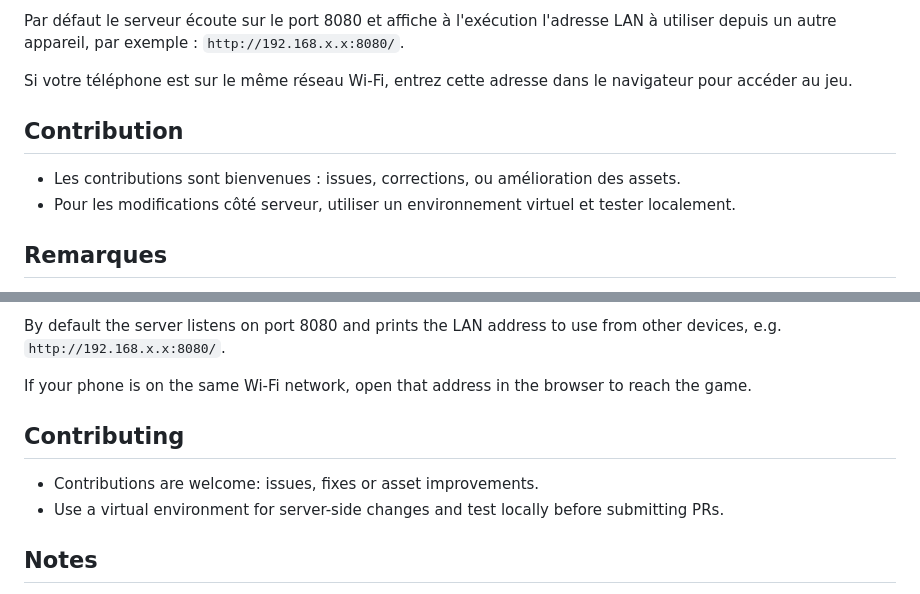
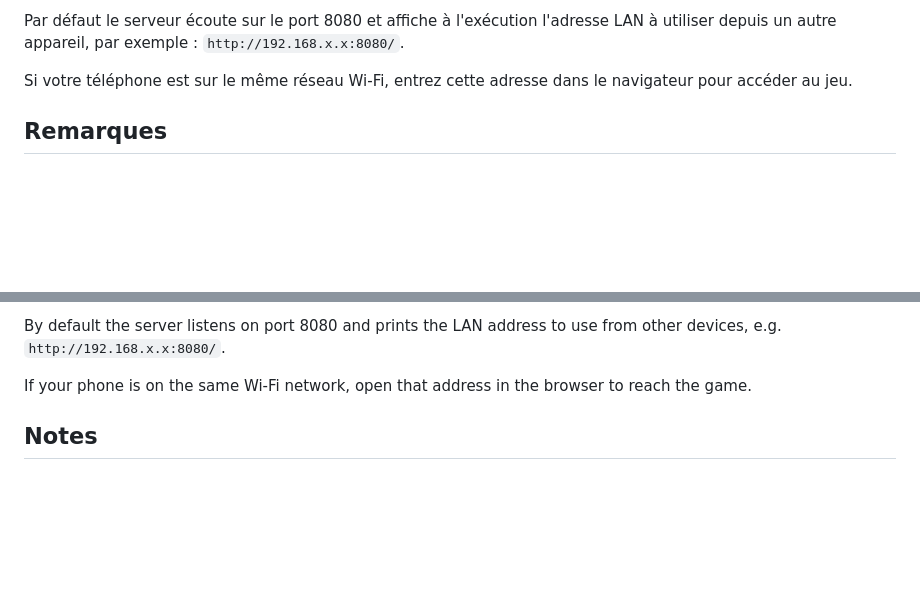
Before and after one commit to Lou0320/loulou_phone, a Markdown page: README.md, 2 parts joined by grey strips. Drawn GitHub-style; blank space fills up the shorter version.

Commit message:
update readme
Removed contribution guidelines from the README.

```diff
--- a/README.md
+++ b/README.md
@@ -42,10 +42,6 @@ python3 server.py
 Par défaut le serveur écoute sur le port 8080 et affiche à l'exécution l'adresse LAN à utiliser depuis un autre appareil, par exemple : `http://192.168.x.x:8080/`.
 
 Si votre téléphone est sur le même réseau Wi‑Fi, entrez cette adresse dans le navigateur pour accéder au jeu.
-
-## Contribution
-- Les contributions sont bienvenues : issues, corrections, ou amélioration des assets.
-- Pour les modifications côté serveur, utiliser un environnement virtuel et tester localement.
 
 ## Remarques
 - Les assets sont dessinés à la main par l'auteur du projet.
@@ -95,9 +91,6 @@ By default the server listens on port 8080 and prints the LAN address to use fro
 
 If your phone is on the same Wi‑Fi network, open that address in the browser to reach the game.
 
-## Contributing
-- Contributions are welcome: issues, fixes or asset improvements.
-- Use a virtual environment for server-side changes and test locally before submitting PRs.
 
 ## Notes
 - All graphical assets were hand-drawn by the project author.
```
